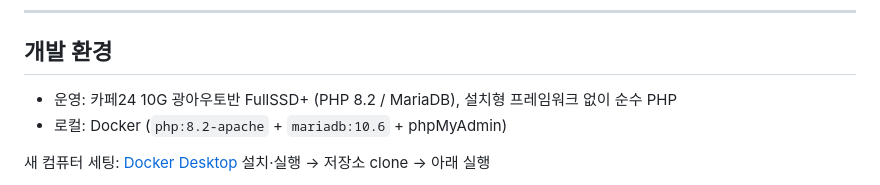
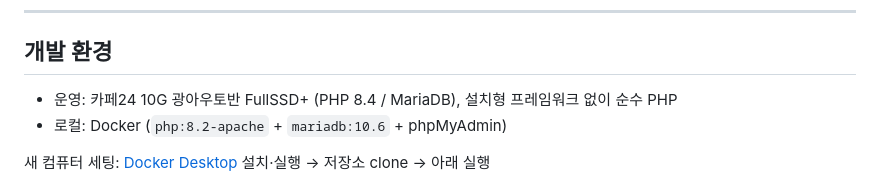
Before and after one commit to Lee-geon-gyu/Fuse.Lab_Brand_Web, a Markdown page: README.md, the part around the change. GitHub-like rendering.

```diff
--- a/README.md
+++ b/README.md
@@ -12,7 +12,7 @@
 
 ## 개발 환경
 
-- 운영: 카페24 10G 광아우토반 FullSSD+ (PHP 8.2 / MariaDB), 설치형 프레임워크 없이 순수 PHP
+- 운영: 카페24 10G 광아우토반 FullSSD+ (PHP 8.4 / MariaDB), 설치형 프레임워크 없이 순수 PHP
 - 로컬: Docker (`php:8.2-apache` + `mariadb:10.6` + phpMyAdmin)
 
 새 컴퓨터 세팅: [Docker Desktop](https://www.docker.com/products/docker-desktop/) 설치·실행 → 저장소 clone → 아래 실행
```
Also changed, not shown: AGENTS.md (+2 -2 lines).
